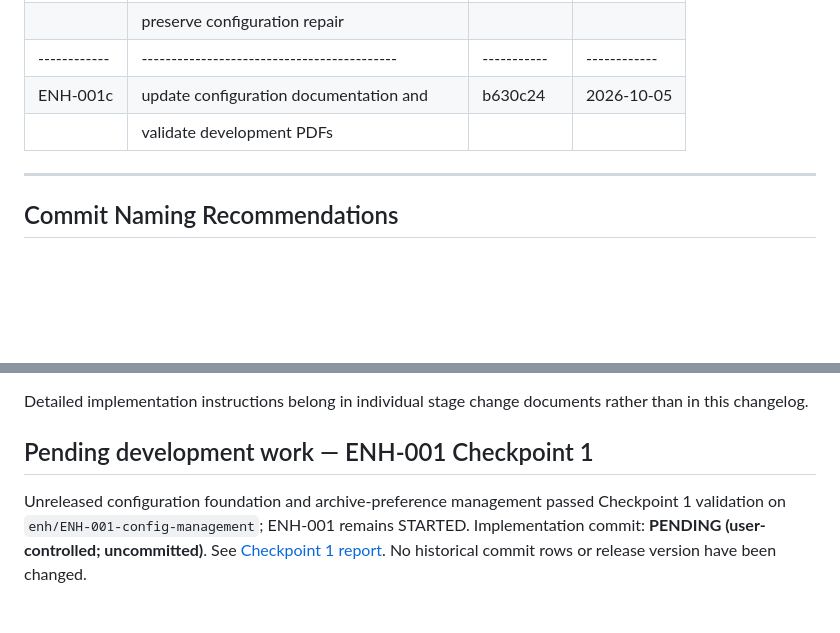
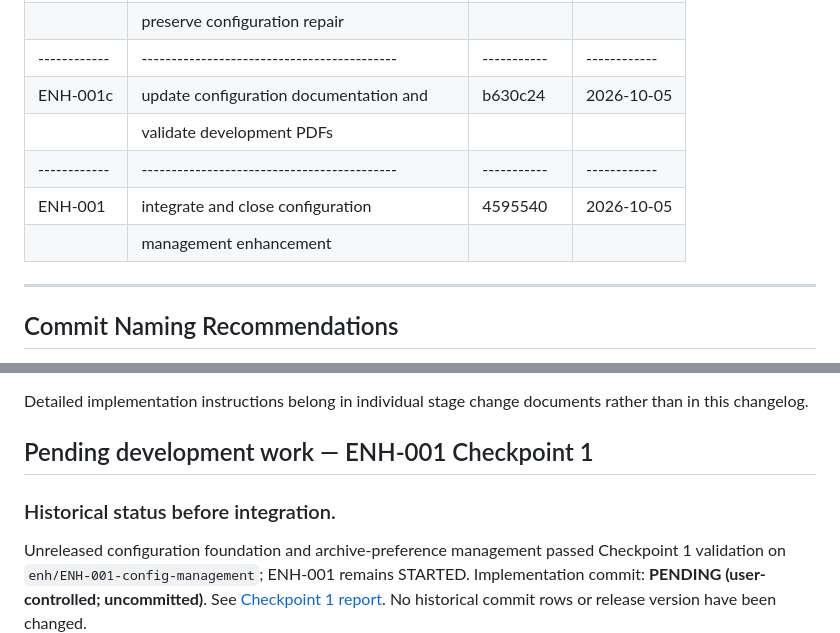
Before and after one commit to cidermark/seestar-toolkit, a Markdown page: docs/development/CHANGELOG.md, 2 parts joined by grey strips. Drawn GitHub-style; blank space fills up the shorter version.

```diff
--- a/docs/development/CHANGELOG.md
+++ b/docs/development/CHANGELOG.md
@@ -198,6 +198,9 @@
   |------------|-------------------------------------------|-----------|------------|
   | ENH-001c   | update configuration documentation and    | b630c24   | 2026-10-05 |
   |            | validate development PDFs                 |           |            |
+  |------------|-------------------------------------------|-----------|------------|
+  | ENH-001    | integrate and close configuration         | 4595540   | 2026-10-05 |
+  |            | management enhancement                    |           |            |
   -----------------------------------------------------------------------------------
 
 
@@ -245,6 +248,8 @@ documents rather than in this changelog.
 
 ## Pending development work — ENH-001 Checkpoint 1
 
+### Historical status before integration.
+
 Unreleased configuration foundation and archive-preference management passed
 Checkpoint 1 validation on `enh/ENH-001-config-management`; ENH-001 remains STARTED.
 Implementation commit: **PENDING
```
Also changed, not shown: docs/development/PROJECT_Notes.md (+29 -3 lines), 1 other file.
